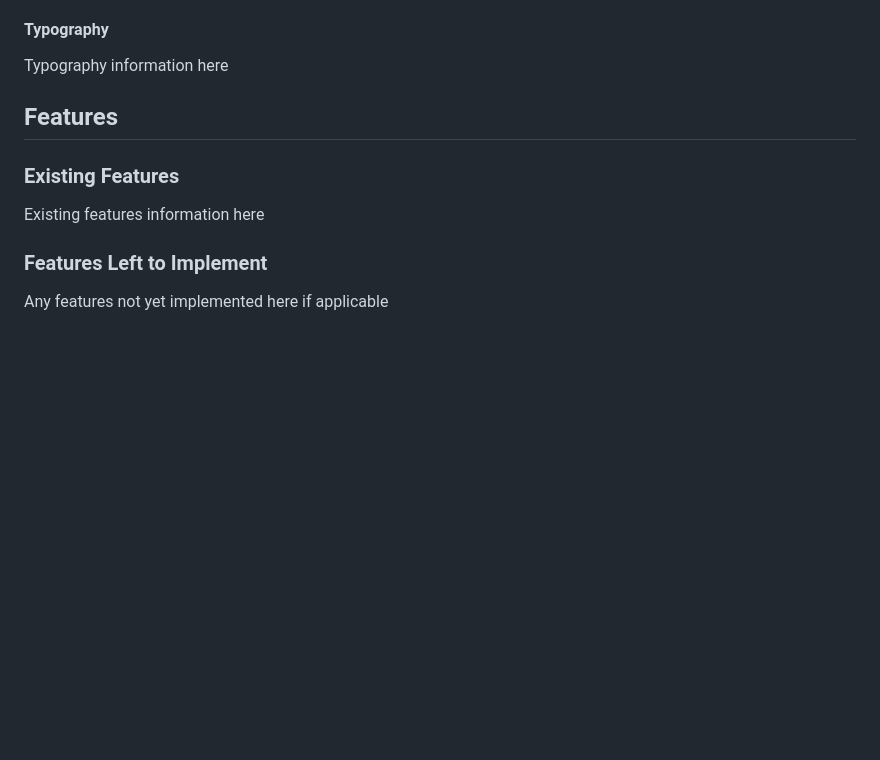
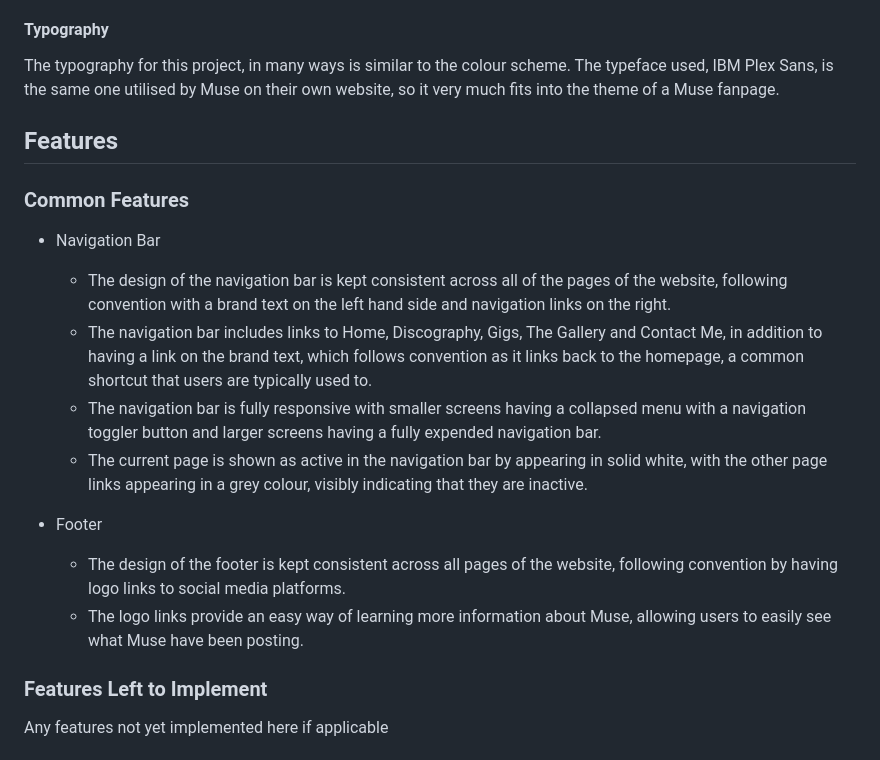
Before and after one commit to 99bjacko/milestone-project-1, a Markdown page: README.md, the part around the change printed below. Drawn GitHub-style; blank space fills up the shorter version.

Commit message:
Add typography section and Navigation and Footer sections to Features

```diff
--- a/README.md
+++ b/README.md
@@ -62,13 +62,23 @@ The colour scheme for this project was a simple decision to make. The Muse colou
 
 #### Typography
 
-Typography information here
+The typography for this project, in many ways is similar to the colour scheme. The typeface used, IBM Plex Sans, is the same one utilised by Muse on their own website, so it very much fits into the theme of a Muse fanpage.
 
 ## Features
 
-### Existing Features
+### Common Features
 
-Existing features information here
+- Navigation Bar
+
+  - The design of the navigation bar is kept consistent across all of the pages of the website, following convention with a brand text on the left hand side and navigation links on the right.
+  - The navigation bar includes links to Home, Discography, Gigs, The Gallery and Contact Me, in addition to having a link on the brand text, which follows convention as it links back to the homepage, a common shortcut that users are typically used to.
+  - The navigation bar is fully responsive with smaller screens having a collapsed menu with a navigation toggler button and larger screens having a fully expended navigation bar.
+  - The current page is shown as active in the navigation bar by appearing in solid white, with the other page links appearing in a grey colour, visibly indicating that they are inactive.
+
+- Footer
+
+  - The design of the footer is kept consistent across all pages of the website, following convention by having logo links to social media platforms.
+  - The logo links provide an easy way of learning more information about Muse, allowing users to easily see what Muse have been posting.
 
 ### Features Left to Implement
 
```
Also changed, not shown: other parts of README.md (+1 -1 lines), docs/readme/footer.png (added), docs/readme/navigation_collapsed.png (added), docs/readme/navigation_expanded.png (added).
